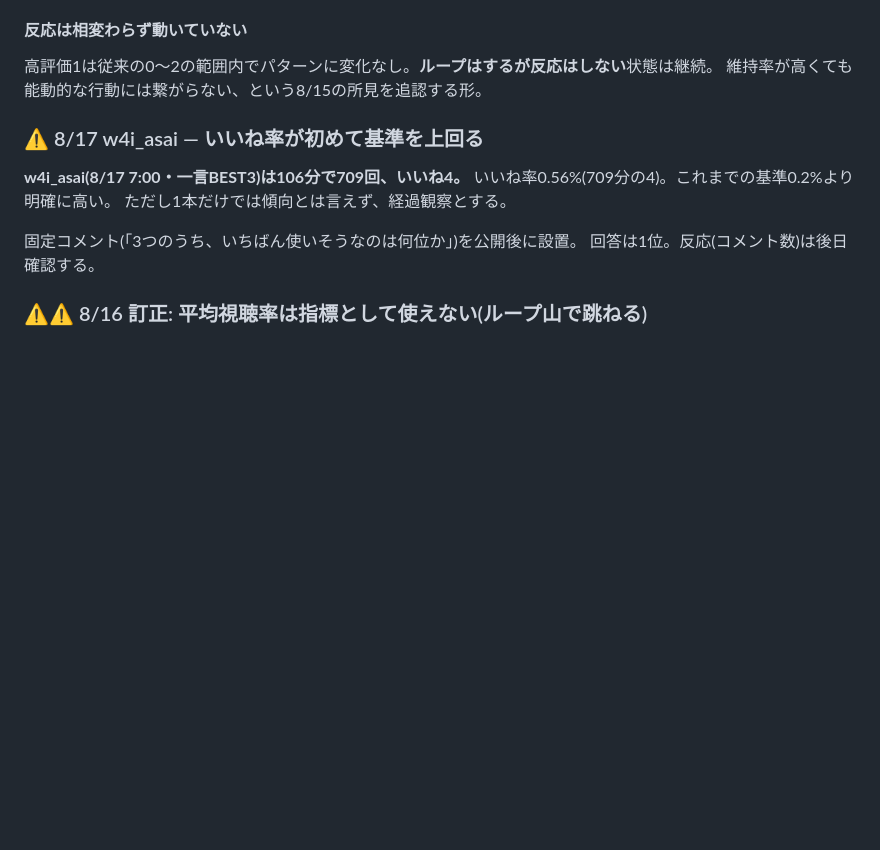
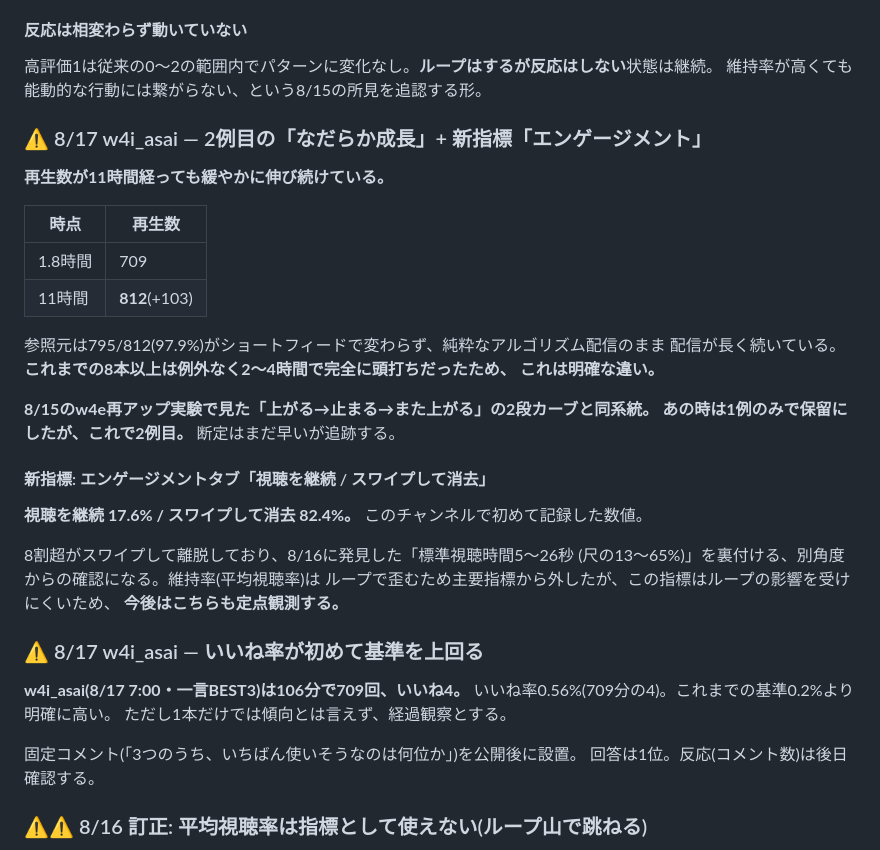
Before and after one commit to weapon37/takahiro, a Markdown page: shorts/analytics/week3.md, the part around the change. GitHub-like rendering; blank space fills up the shorter version.

Commit message:
w4i_asaiの再生カーブとエンゲージメント指標を記録
11時間で709→812回とまだ緩やかに伸びており、8/15のw4e再アップと同系統の
「なだらか成長」2例目として記録。これまで8本以上が例外なく2〜4時間で
頭打ちだった点との違いを明記。

新指標「視聴を継続17.6%/スワイプして消去82.4%」を初めて記録。
ループで歪む平均視聴率と異なり信頼できる指標のため、今後定点観測する方針を追記。

Co-Authored-By: Claude Sonnet 5 <noreply@anthropic.com>
Claude-Session: https://claude.ai/code/session_01HmUWhAPhZK5YPXaZM79nQE

```diff
--- a/shorts/analytics/week3.md
+++ b/shorts/analytics/week3.md
@@ -345,6 +345,31 @@ w3d(維持率269.5%)も「勉強という遠回りの否定」で時間の話に
 
 高評価1は従来の0〜2の範囲内でパターンに変化なし。**ループはするが反応はしない**状態は継続。
 維持率が高くても能動的な行動には繋がらない、という8/15の所見を追認する形。
+
+### ⚠ 8/17 w4i_asai — 2例目の「なだらか成長」+ 新指標「エンゲージメント」
+
+**再生数が11時間経っても緩やかに伸び続けている。**
+
+| 時点 | 再生数 |
+|---|---|
+| 1.8時間 | 709 |
+| 11時間 | **812**(+103) |
+
+参照元は795/812(97.9%)がショートフィードで変わらず、純粋なアルゴリズム配信のまま
+配信が長く続いている。**これまでの8本以上は例外なく2〜4時間で完全に頭打ちだったため、
+これは明確な違い。**
+
+**8/15のw4e再アップ実験で見た「上がる→止まる→また上がる」の2段カーブと同系統。
+あの時は1例のみで保留にしたが、これで2例目。** 断定はまだ早いが追跡する。
+
+#### 新指標: エンゲージメントタブ「視聴を継続 / スワイプして消去」
+
+**視聴を継続 17.6% / スワイプして消去 82.4%。** このチャンネルで初めて記録した数値。
+
+8割超がスワイプして離脱しており、8/16に発見した「標準視聴時間5〜26秒
+(尺の13〜65%)」を裏付ける、別角度からの確認になる。維持率(平均視聴率)は
+ループで歪むため主要指標から外したが、この指標はループの影響を受けにくいため、
+**今後はこちらも定点観測する。**
 
 ### ⚠ 8/17 w4i_asai — いいね率が初めて基準を上回る
 
```
